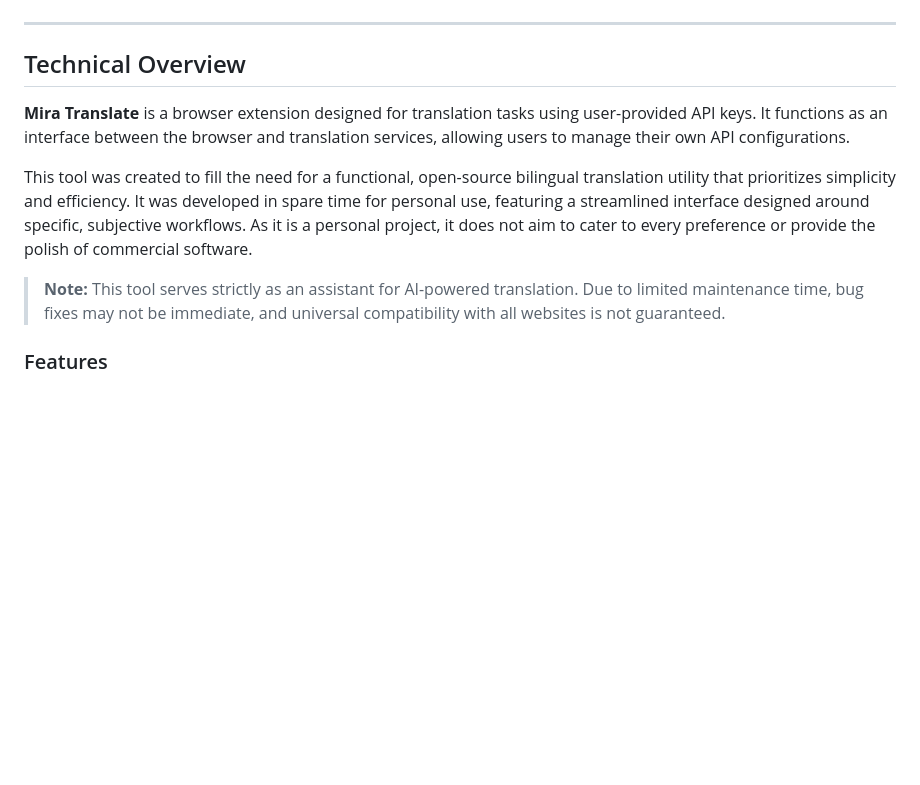
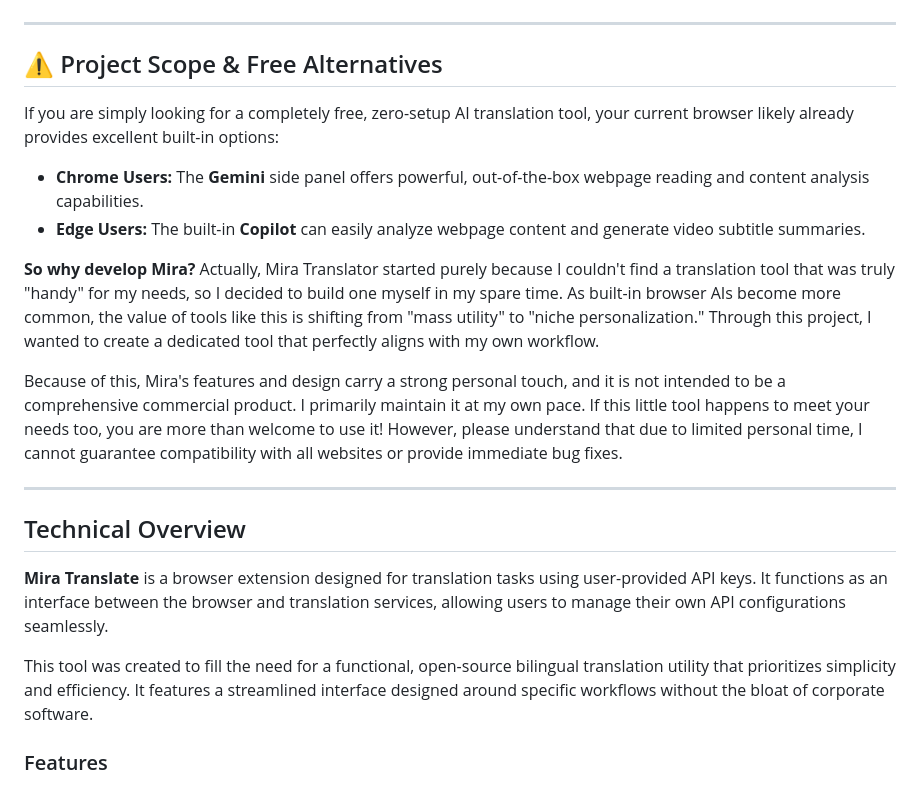
Before and after one commit to os9sur/MiraTranslator, a Markdown page: README.md, the part around the change. GitHub-like rendering; blank space fills up the shorter version.

```diff
--- a/README.md
+++ b/README.md
@@ -41,13 +41,24 @@
 
 ---
 
+## ⚠️ Project Scope & Free Alternatives
+
+If you are simply looking for a completely free, zero-setup AI translation tool, your current browser likely already provides excellent built-in options:
+* **Chrome Users:** The **Gemini** side panel offers powerful, out-of-the-box webpage reading and content analysis capabilities.
+* **Edge Users:** The built-in **Copilot** can easily analyze webpage content and generate video subtitle summaries.
+
+**So why develop Mira?**
+Actually, Mira Translator started purely because I couldn't find a translation tool that was truly "handy" for my needs, so I decided to build one myself in my spare time. As built-in browser AIs become more common, the value of tools like this is shifting from "mass utility" to "niche personalization." Through this project, I wanted to create a dedicated tool that perfectly aligns with my own workflow.
+
+Because of this, Mira's features and design carry a strong personal touch, and it is not intended to be a comprehensive commercial product. I primarily maintain it at my own pace. If this little tool happens to meet your needs too, you are more than welcome to use it! However, please understand that due to limited personal time, I cannot guarantee compatibility with all websites or provide immediate bug fixes.
+
+---
+
 ## Technical Overview
 
-**Mira Translate** is a browser extension designed for translation tasks using user-provided API keys. It functions as an interface between the browser and translation services, allowing users to manage their own API configurations.
+**Mira Translate** is a browser extension designed for translation tasks using user-provided API keys. It functions as an interface between the browser and translation services, allowing users to manage their own API configurations seamlessly.
 
-This tool was created to fill the need for a functional, open-source bilingual translation utility that prioritizes simplicity and efficiency. It was developed in spare time for personal use, featuring a streamlined interface designed around specific, subjective workflows. As it is a personal project, it does not aim to cater to every preference or provide the polish of commercial software.
-
-> **Note:** This tool serves strictly as an assistant for AI-powered translation. Due to limited maintenance time, bug fixes may not be immediate, and universal compatibility with all websites is not guaranteed.
+This tool was created to fill the need for a functional, open-source bilingual translation utility that prioritizes simplicity and efficiency. It features a streamlined interface designed around specific workflows without the bloat of corporate software.
 
 ### Features
 
```
